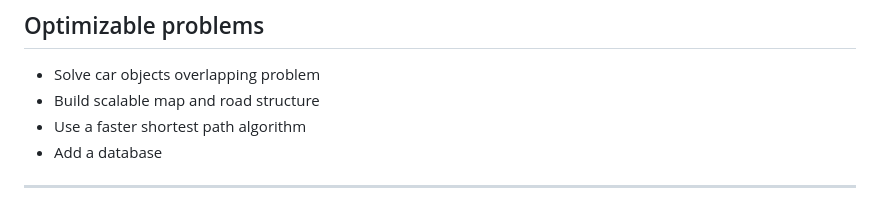
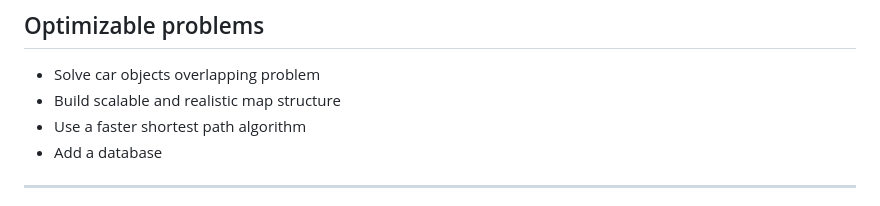
Before and after one commit to Stanley-Lius/Unity_FinalProject_TaxiBookingUI, a Markdown page: README.md, the part around the change. Drawn GitHub-style.

```diff
--- a/README.md
+++ b/README.md
@@ -183,7 +183,7 @@ Host starts session
 ## Optimizable problems
 
 - Solve car objects overlapping problem
-- Build scalable map and road structure
+- Build scalable and realistic map structure
 - Use a faster shortest path algorithm
 - Add a database
 
```
